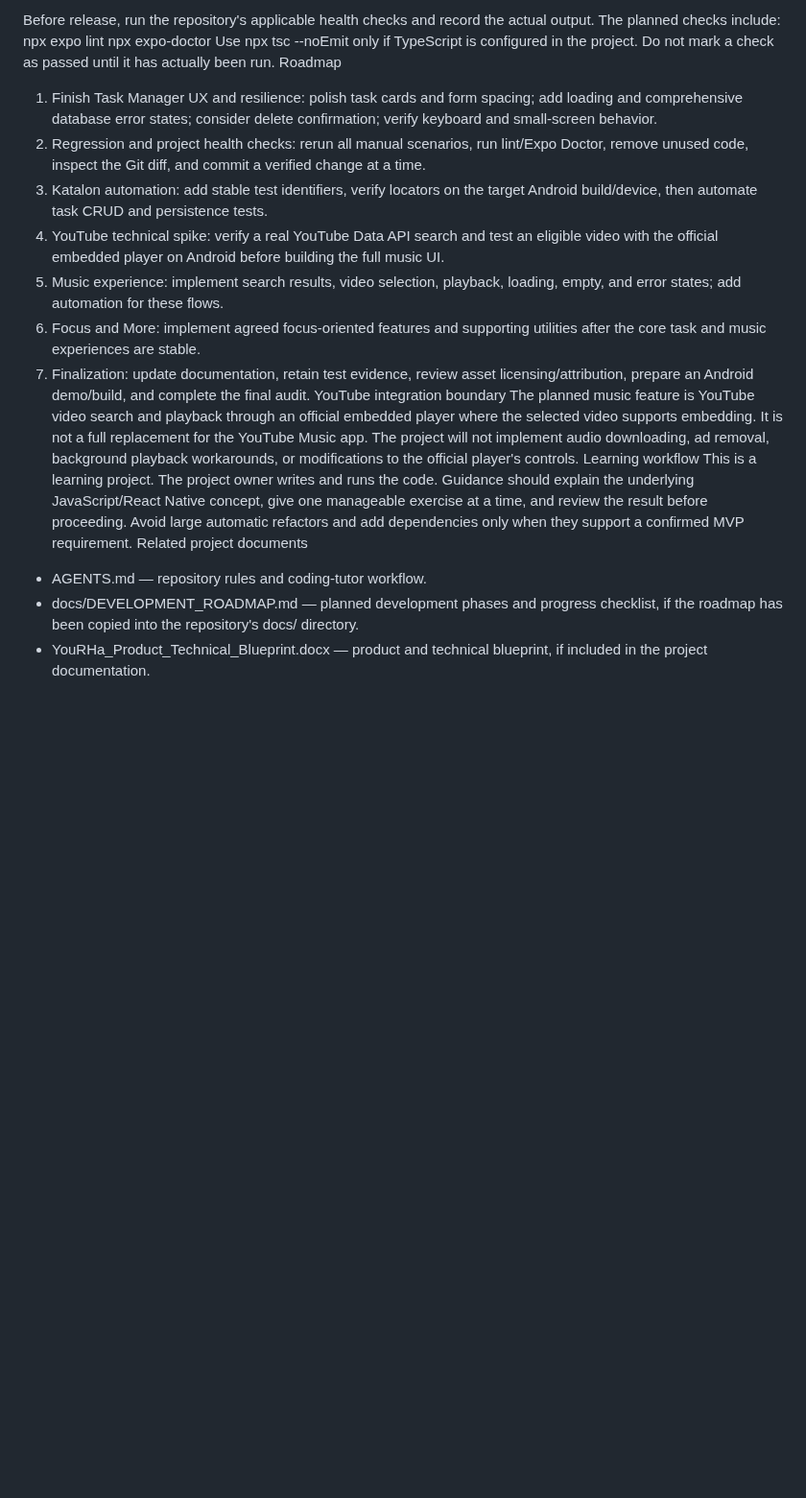
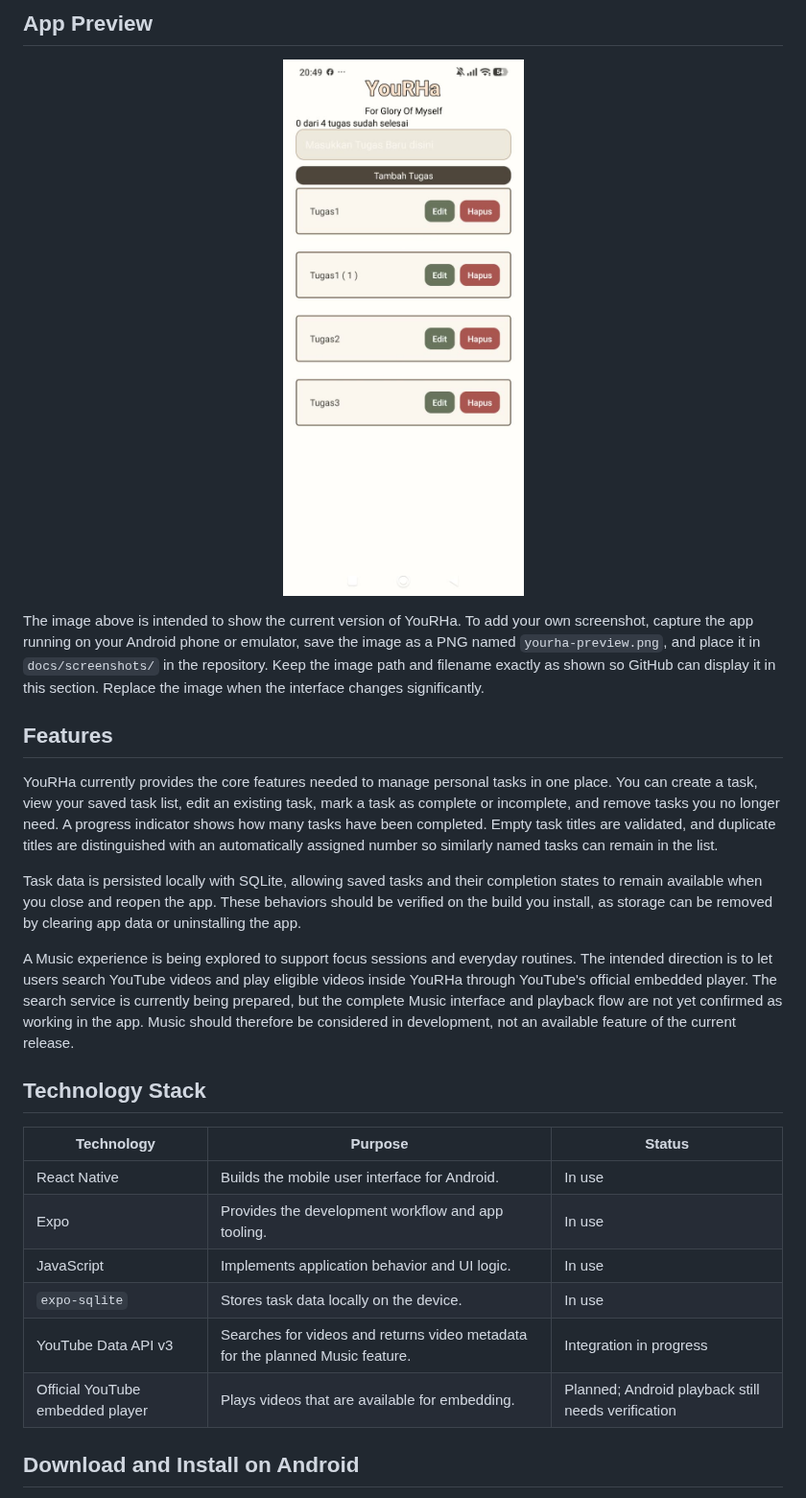
Before and after one commit to Raakuha/YouRHa, a Markdown page: README.md, the part around one of its changes. Shown at 96% size. Drawn GitHub-style; pictures changed too: docs/screenshots/yourha-preview.png (added); blank space fills up the shorter version.

Commit message:
Update_Readme.md

```diff
--- a/README.md
+++ b/README.md
@@ -93,21 +16,30 @@ These are reported manual test results, not automated Katalon results. The autom
 
-Before release, run the repository's applicable health checks and record the actual output. The planned checks include:
-npx expo lint
-npx expo-doctor
-Use npx tsc --noEmit only if TypeScript is configured in the project. Do not mark a check as passed until it has actually been run.
-Roadmap
-1. Finish Task Manager UX and resilience: polish task cards and form spacing; add loading and comprehensive database error states; consider delete confirmation; verify keyboard and small-screen behavior.
-2. Regression and project health checks: rerun all manual scenarios, run lint/Expo Doctor, remove unused code, inspect the Git diff, and commit a verified change at a time.
-3. Katalon automation: add stable test identifiers, verify locators on the target Android build/device, then automate task CRUD and persistence tests.
-4. YouTube technical spike: verify a real YouTube Data API search and test an eligible video with the official embedded player on Android before building the full music UI.
-5. Music experience: implement search results, video selection, playback, loading, empty, and error states; add automation for these flows.
-6. Focus and More: implement agreed focus-oriented features and supporting utilities after the core task and music experiences are stable.
-7. Finalization: update documentation, retain test evidence, review asset licensing/attribution, prepare an Android demo/build, and complete the final audit.
-YouTube integration boundary
-The planned music feature is YouTube video search and playback through an official embedded player where the selected video supports embedding. It is not a full replacement for the YouTube Music app. The project will not implement audio downloading, ad removal, background playback workarounds, or modifications to the official player's controls.
-Learning workflow
-This is a learning project. The project owner writes and runs the code. Guidance should explain the underlying JavaScript/React Native concept, give one manageable exercise at a time, and review the result before proceeding. Avoid large automatic refactors and add dependencies only when they support a confirmed MVP requirement.
-Related project documents
-- AGENTS.md — repository rules and coding-tutor workflow.
-- docs/DEVELOPMENT_ROADMAP.md — planned development phases and progress checklist, if the roadmap has been copied into the repository's docs/ directory.
-- YouRHa_Product_Technical_Blueprint.docx — product and technical blueprint, if included in the project documentation.
+## App Preview
+
+<p align="center">
+  <img src="docs/screenshots/yourha-preview.png" alt="Current YouRHa app screen" width="320" />
+</p>
+
+The image above is intended to show the current version of YouRHa. To add your own screenshot, capture the app running on your Android phone or emulator, save the image as a PNG named `yourha-preview.png`, and place it in `docs/screenshots/` in the repository. Keep the image path and filename exactly as shown so GitHub can display it in this section. Replace the image when the interface changes significantly.
+
+## Features
+
+YouRHa currently provides the core features needed to manage personal tasks in one place. You can create a task, view your saved task list, edit an existing task, mark a task as complete or incomplete, and remove tasks you no longer need. A progress indicator shows how many tasks have been completed. Empty task titles are validated, and duplicate titles are distinguished with an automatically assigned number so similarly named tasks can remain in the list.
+
+Task data is persisted locally with SQLite, allowing saved tasks and their completion states to remain available when you close and reopen the app. These behaviors should be verified on the build you install, as storage can be removed by clearing app data or uninstalling the app.
+
+A Music experience is being explored to support focus sessions and everyday routines. The intended direction is to let users search YouTube videos and play eligible videos inside YouRHa through YouTube's official embedded player. The search service is currently being prepared, but the complete Music interface and playback flow are not yet confirmed as working in the app. Music should therefore be considered in development, not an available feature of the current release.
+
+## Technology Stack
+
+| Technology | Purpose | Status |
+|---|---|---|
+| React Native | Builds the mobile user interface for Android. | In use |
+| Expo | Provides the development workflow and app tooling. | In use |
+| JavaScript | Implements application behavior and UI logic. | In use |
+| `expo-sqlite` | Stores task data locally on the device. | In use |
+| YouTube Data API v3 | Searches for videos and returns video metadata for the planned Music feature. | Integration in progress |
+| Official YouTube embedded player | Plays videos that are available for embedding. | Planned; Android playback still needs verification |
+
+## Download and Install on Android
+
```
Also changed, not shown: other parts of README.md (+27 -88 lines), docs/screenshots/README.md (added, +3 -0 lines), 1 other file.
